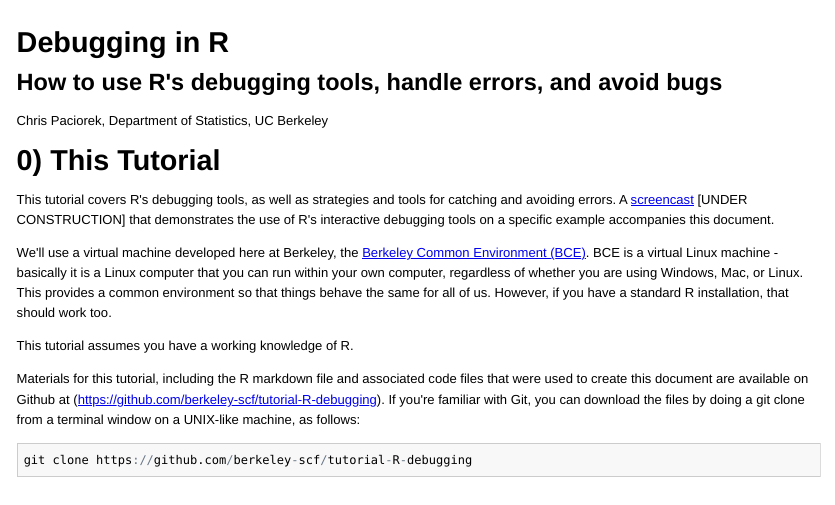
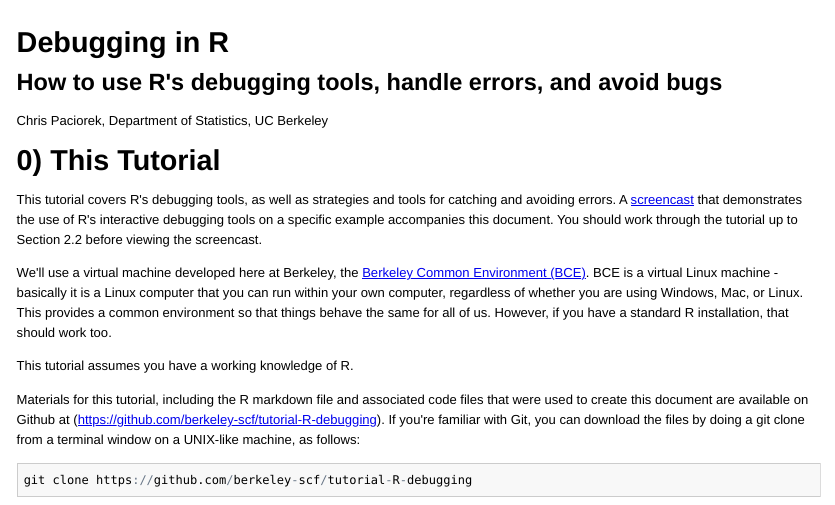
Before and after one commit to berkeley-scf/tutorial-R-debugging, an R Markdown document (R-debugging.Rmd): the page in a window 1100 px wide, from its top. The pictures show the output file R-debugging.html that the author committed with the source, opened offline.

Commit message:
added screencast ref

```diff
--- a/R-debugging.Rmd
+++ b/R-debugging.Rmd
@@ -13,7 +13,7 @@ read_chunk('R-debugging.R')
 
 # 0) This Tutorial
 
-This tutorial covers R's debugging tools, as well as strategies and tools for catching and avoiding errors. A [screencast](www.youtube.com) [UNDER CONSTRUCTION] that demonstrates the use of R's interactive debugging tools on a specific example accompanies this document.
+This tutorial covers R's debugging tools, as well as strategies and tools for catching and avoiding errors. A [screencast](https://youtu.be/-yy_3htRHdU) that demonstrates the use of R's interactive debugging tools on a specific example accompanies this document. You should work through the tutorial up to Section 2.2 before viewing the screencast.
 
 We'll use a virtual machine developed here at Berkeley, the [Berkeley Common Environment (BCE)](http://bce.berkeley.edu). BCE is a virtual Linux machine - basically it is a Linux computer that you can run within your own computer, regardless of whether you are using Windows, Mac, or Linux. This provides a common environment so that things behave the same for all of us.  However, if you have a standard R installation, that should work too.
 
```
Also changed, not shown: R-debugging.html.
